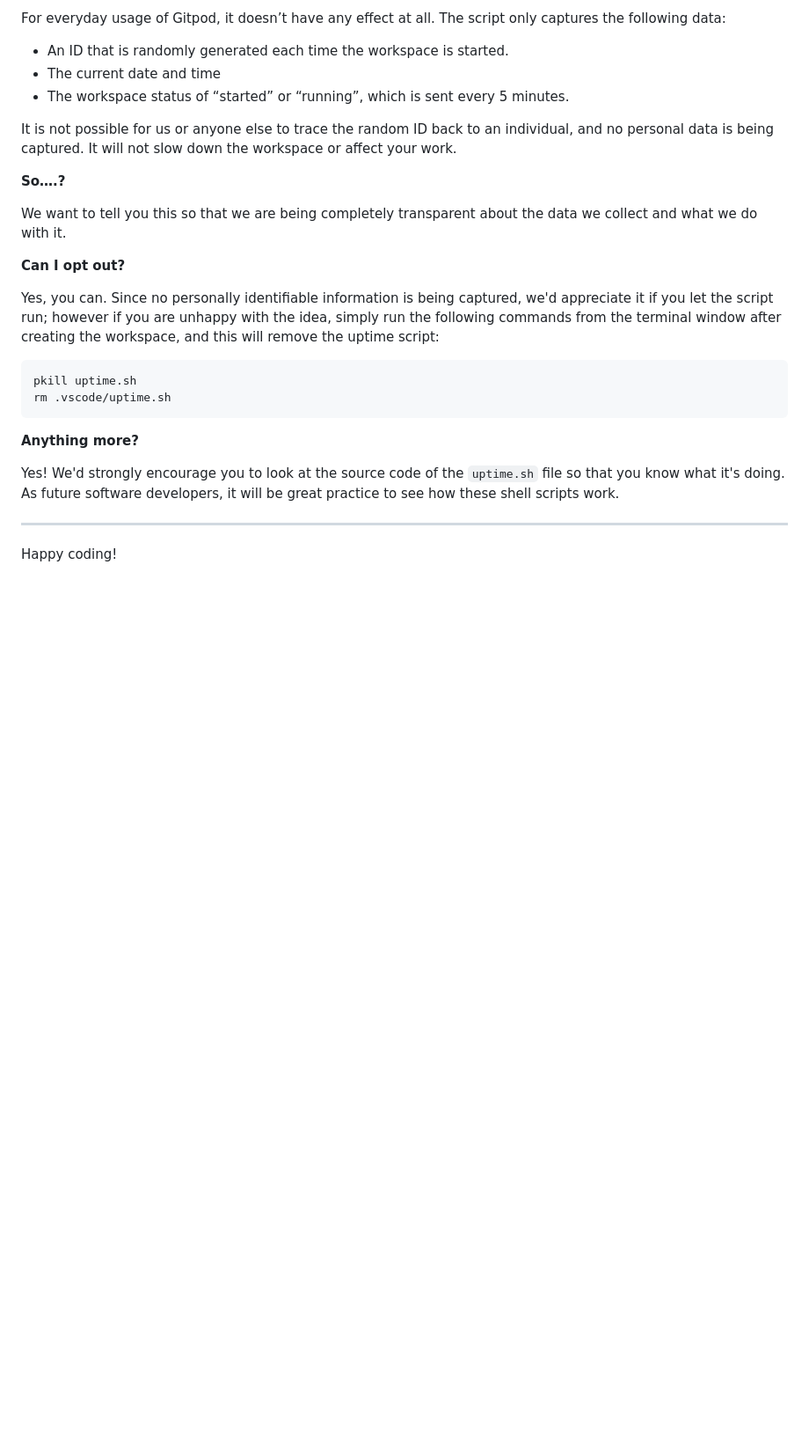
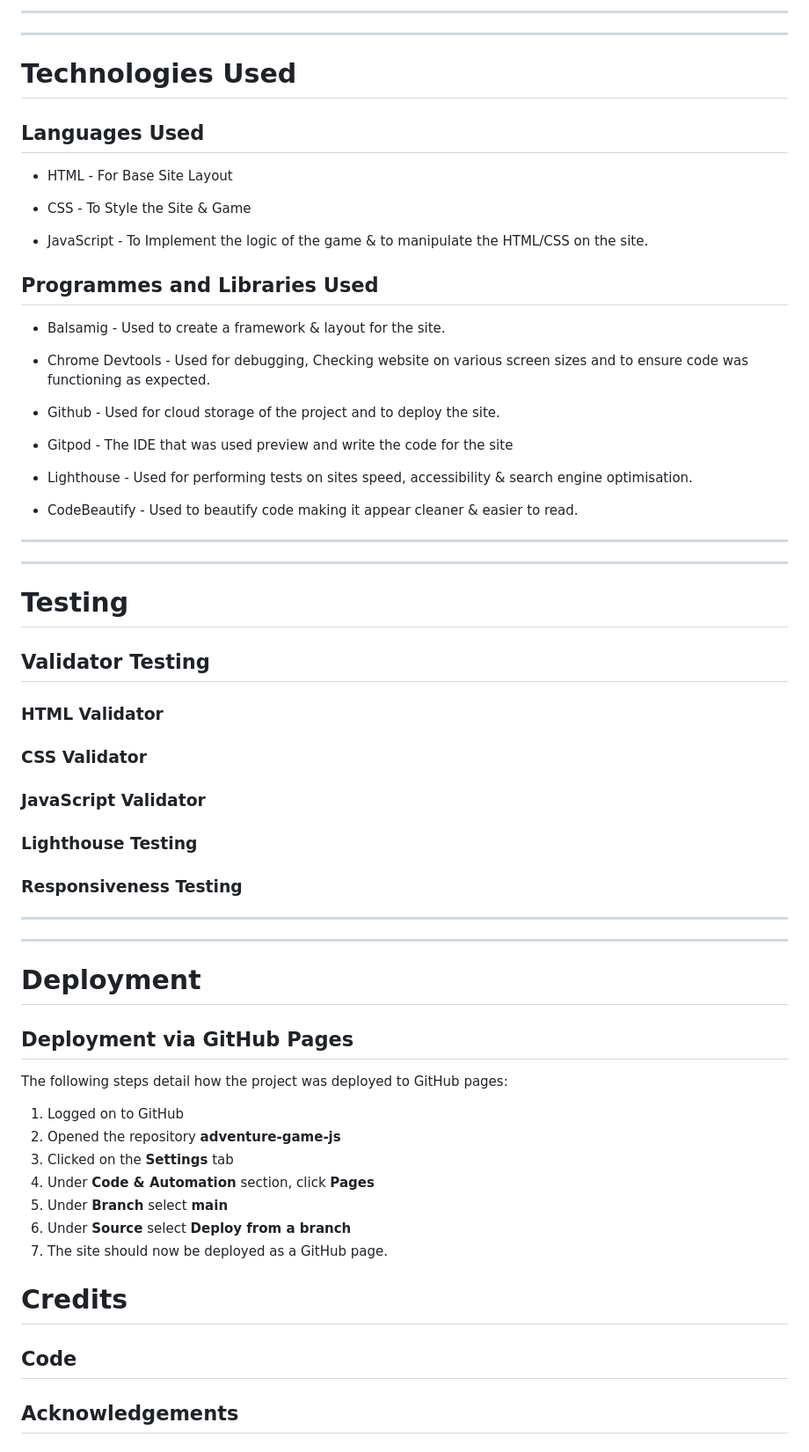
Before and after one commit to CalumRiot/Adventure-Game-JS, a Markdown page: README.md, the part around the change printed below. Shown: that part at 88% size. GitHub-like rendering; blank space fills up the shorter version.

Commit message:
Add text to readme and set layout for future edits

````diff
--- a/README.md
+++ b/README.md
@@ -80,29 +67,74 @@ It will help us to calculate how many running workspaces there are at any one ti
 
-For everyday usage of Gitpod, it doesn’t have any effect at all. The script only captures the following data:
+***
+***
 
-- An ID that is randomly generated each time the workspace is started.
-- The current date and time
-- The workspace status of “started” or “running”, which is sent every 5 minutes.
+# Technologies Used
 
-It is not possible for us or anyone else to trace the random ID back to an individual, and no personal data is being captured. It will not slow down the workspace or affect your work.
+## Languages Used
 
-**So….?**
+* HTML - For Base Site Layout
 
-We want to tell you this so that we are being completely transparent about the data we collect and what we do with it.
+* CSS - To Style the Site & Game
 
-**Can I opt out?**
+* JavaScript - To Implement the logic of the game & to manipulate the HTML/CSS on the site.
 
-Yes, you can. Since no personally identifiable information is being captured, we'd appreciate it if you let the script run; however if you are unhappy with the idea, simply run the following commands from the terminal window after creating the workspace, and this will remove the uptime script:
+## Programmes and Libraries Used
 
-```
-pkill uptime.sh
-rm .vscode/uptime.sh
-```
+* Balsamig - Used to create a framework & layout for the site.
 
-**Anything more?**
+* Chrome Devtools - Used for debugging, Checking website on various screen sizes and to ensure code was functioning as expected.
 
-Yes! We'd strongly encourage you to look at the source code of the `uptime.sh` file so that you know what it's doing. As future software developers, it will be great practice to see how these shell scripts work.
+* Github - Used for cloud storage of the project and to deploy the site.
 
----
+* Gitpod - The IDE that was used preview and write the code for the site
 
-Happy coding!
+* Lighthouse - Used for performing tests on sites speed, accessibility & search engine optimisation.
+
+* CodeBeautify - Used to beautify code making it appear cleaner & easier to read.
+
+
+***
+***
+
+# Testing
+
+## Validator Testing
+
+
+### HTML Validator
+
+
+### CSS Validator
+
+
+### JavaScript Validator
+
+
+### Lighthouse Testing
+
+
+### Responsiveness Testing
+
+***
+***
+
+# Deployment
+
+## Deployment via GitHub Pages
+
+The following steps detail how the project was deployed to GitHub pages:
+
+1. Logged on to GitHub
+2. Opened the repository **adventure-game-js**
+3. Clicked on the **Settings** tab
+4. Under **Code & Automation** section, click **Pages**
+5. Under **Branch** select **main**
+6. Under **Source** select **Deploy from a branch**
+7. The site should now be deployed as a GitHub page.
+
+# Credits
+
+## Code
+
+
+## Acknowledgements
````
Also changed, not shown: other parts of README.md (+29 -42 lines).
